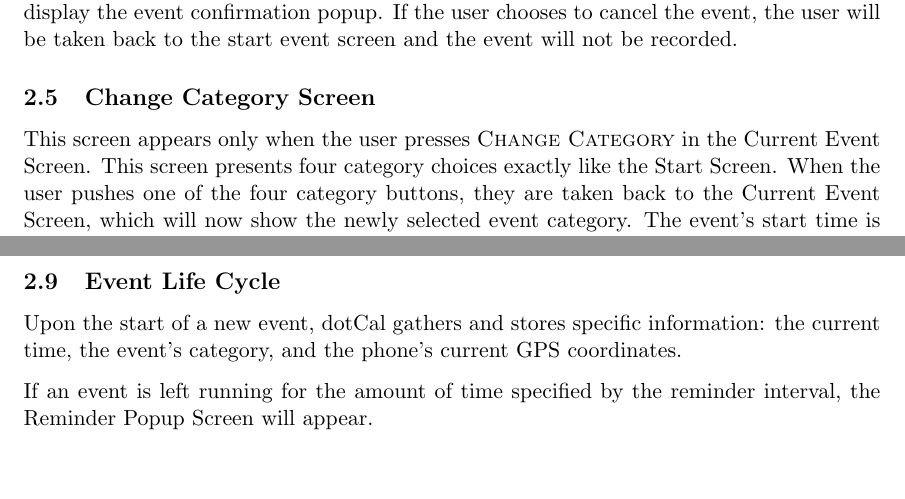
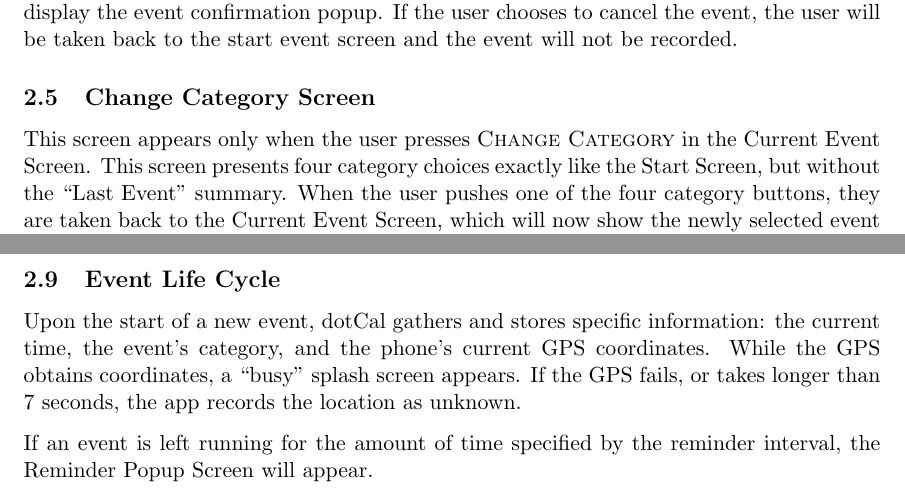
Before and after one commit to ajagucki/myalibi, a LaTeX document (docs/dotCal Requirements.tex): two parts of pages 3 and 4 of 5, joined at a grey line, cut so that both start at the same text, the shorter picture padded with empty space. Compiled offline with pdfLaTeX.

Commit message:
more small changes to requirments doc

```diff
--- a/docs/dotCal Requirements.tex
+++ b/docs/dotCal Requirements.tex
@@ -84,11 +84,11 @@ The space above the category buttons should include a summary (category, times,
 
 This screen appears when an event is started. It displays the start time of the event, and the chosen category for the event. The screen presents three buttons: one to change the event's category, one to stop the event, and one to cancel the event.
 
-Pressing {\sc Change Category} takes the user to the Change Category Screen. Pressing {\sc Stop Event} takes the user to the Summary Screen. The {\sc Cancel Event} button will display the event confirmation popup. If the user chooses to cancel the event, the user will be taken back to the start event screen and the event will not be recorded.
+Pressing \bt{Change Category} takes the user to the Change Category Screen. Pressing \bt{Stop Event} takes the user to the Summary Screen. The \bt{Cancel Event} button will display the event confirmation popup. If the user chooses to cancel the event, the user will be taken back to the start event screen and the event will not be recorded.
 
 \subsection{Change Category Screen}
 
-This screen appears only when the user presses {\sc Change Category} in the Current Event Screen. This screen presents four category choices exactly like the Start Screen. When the user pushes one of the four category buttons, they are taken back to the Current Event Screen, which will now show the newly selected event category. The event's start time is not changed by this screen; only the event's category may be changed by this screen.
+This screen appears only when the user presses \bt{Change Category} in the Current Event Screen. This screen presents four category choices exactly like the Start Screen, but without the ``Last Event'' summary. When the user pushes one of the four category buttons, they are taken back to the Current Event Screen, which will now show the newly selected event category. The event's start time is not changed by this screen; only the event's category may be changed by this screen.
 
 \subsection{Summary Screen}
 
@@ -108,7 +108,7 @@ Any user actions that cause the cancelation of an event should trigger this popu
 
 \subsection{Event Life Cycle}
 
-Upon the start of a new event, dotCal gathers and stores specific information: the current time, the event's category, and the phone's current GPS coordinates.
+Upon the start of a new event, dotCal gathers and stores specific information: the current time, the event's category, and the phone's current GPS coordinates. While the GPS obtains coordinates, a ``busy'' splash screen appears. If the GPS fails, or takes longer than 7 seconds, the app records the location as unknown.
 
 If an event is left running for the amount of time specified by the reminder interval, the Reminder Popup Screen will appear.
 
```
Also changed, not shown: docs/dotCal Requirements.pdf, docs/dotCal Requirements.tex (8 more changed lines).
